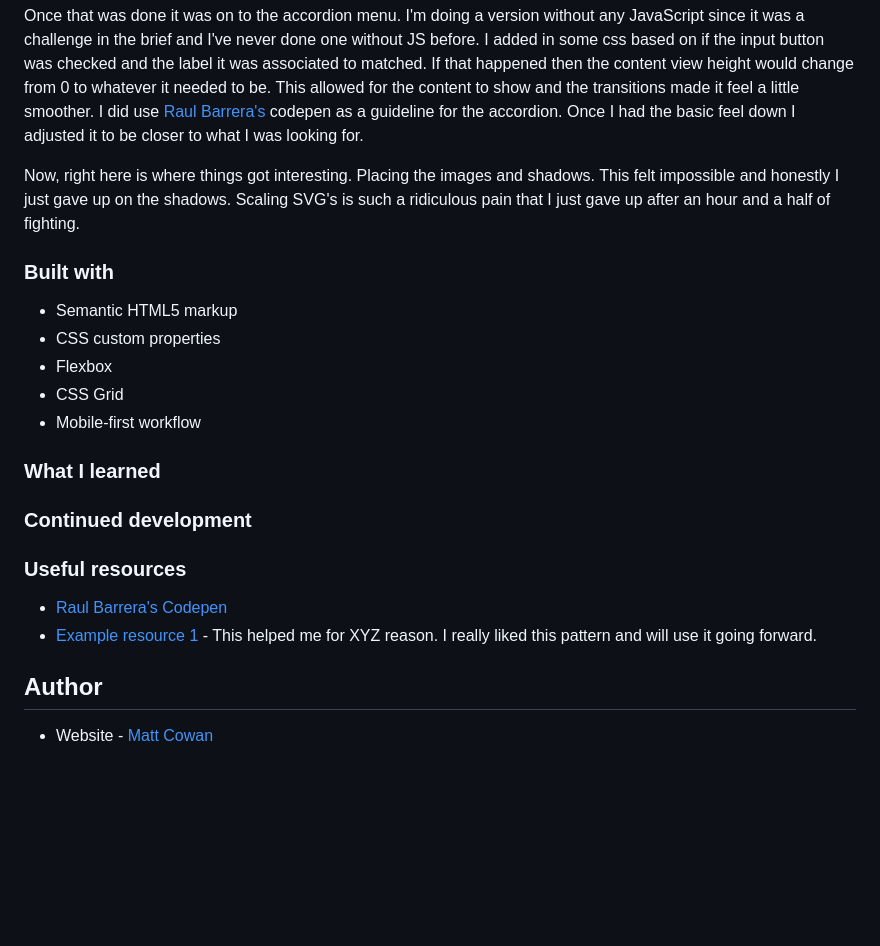
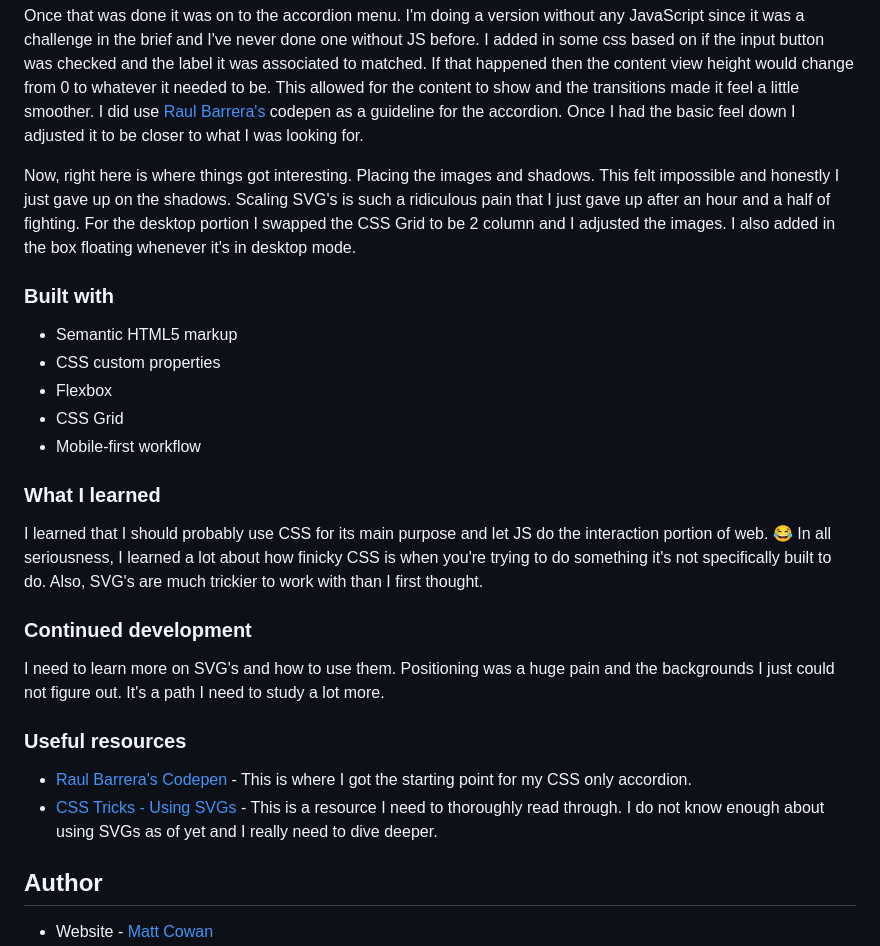
Before and after one commit to mattbcowan/30-projects-30-days, a Markdown page: 04-faq-accordian-card/README.md, the part around the change. Drawn GitHub-style; blank space fills up the shorter version.

Commit message:
Wrapping Up

```diff
--- a/04-faq-accordian-card/README.md
+++ b/04-faq-accordian-card/README.md
@@ -42,7 +42,7 @@ After the initial setup I went ahead and imported the pictures, added the styles
 
 Once that was done it was on to the accordion menu. I'm doing a version without any JavaScript since it was a challenge in the brief and I've never done one without JS before. I added in some css based on if the input button was checked and the label it was associated to matched. If that happened then the content view height would change from 0 to whatever it needed to be. This allowed for the content to show and the transitions made it feel a little smoother. I did use [Raul Barrera's](https://codepen.io/raubaca/pen/PZzpVe?editors=1100) codepen as a guideline for the accordion. Once I had the basic feel down I adjusted it to be closer to what I was looking for.
 
-Now, right here is where things got interesting. Placing the images and shadows. This felt impossible and honestly I just gave up on the shadows. Scaling SVG's is such a ridiculous pain that I just gave up after an hour and a half of fighting.
+Now, right here is where things got interesting. Placing the images and shadows. This felt impossible and honestly I just gave up on the shadows. Scaling SVG's is such a ridiculous pain that I just gave up after an hour and a half of fighting. For the desktop portion I swapped the CSS Grid to be 2 column and I adjusted the images. I also added in the box floating whenever it's in desktop mode.
 
 ### Built with
 
@@ -54,12 +54,16 @@ Now, right here is where things got interesting. Placing the images and shadows.
 
 ### What I learned
 
+I learned that I should probably use CSS for its main purpose and let JS do the interaction portion of web. 😂 In all seriousness, I learned a lot about how finicky CSS is when you're trying to do something it's not specifically built to do. Also, SVG's are much trickier to work with than I first thought.
+
 ### Continued development
+
+I need to learn more on SVG's and how to use them. Positioning was a huge pain and the backgrounds I just could not figure out. It's a path I need to study a lot more.
 
 ### Useful resources
 
-- [Raul Barrera's Codepen](https://codepen.io/raubaca/pen/PZzpVe?editors=1100)
-- [Example resource 1](https://www.example.com) - This helped me for XYZ reason. I really liked this pattern and will use it going forward.
+- [Raul Barrera's Codepen](https://codepen.io/raubaca/pen/PZzpVe?editors=1100) - This is where I got the starting point for my CSS only accordion.
+- [CSS Tricks - Using SVGs](https://css-tricks.com/using-svg/) - This is a resource I need to thoroughly read through. I do not know enough about using SVGs as of yet and I really need to dive deeper.
 
 ## Author
 
```
Also changed, not shown: 04-faq-accordian-card/images/04-accordian-card-desktop.png (added), 04-faq-accordian-card/images/04-accordian-card-mobile.png (added).
